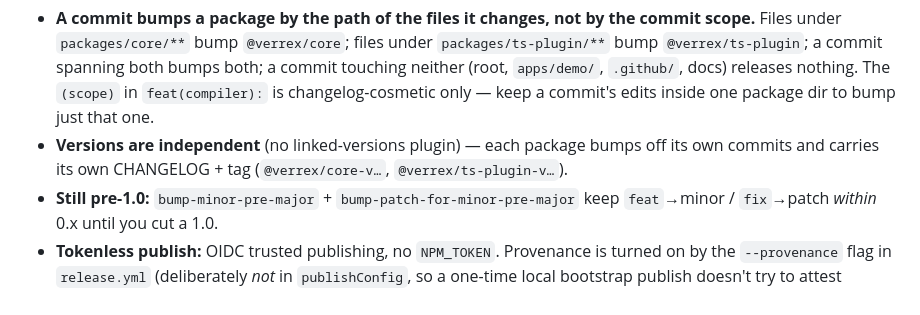
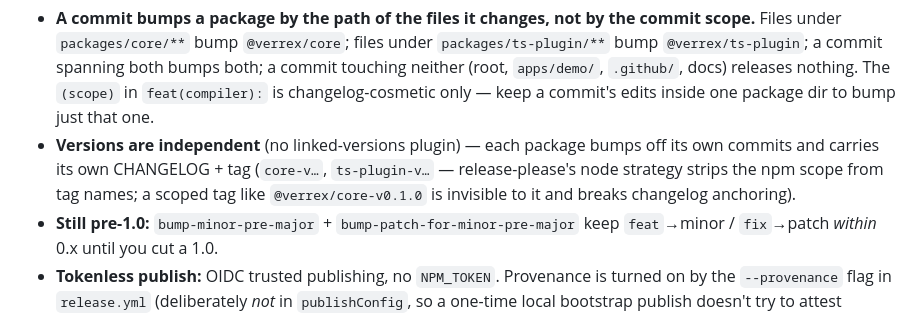
Before and after one commit to m9tdev/efx, a Markdown page: AGENTS.md, the part around the change. Drawn GitHub-style.

Commit message:
docs: correct release tag format (unscoped component tags)
release-please's node strategy strips the npm scope when deriving tag
names, so real tags are core-v… / ts-plugin-v…. The manually created
scoped 0.1.0 tags were invisible to it, which made the first release
PR build the ts-plugin changelog from the entire repo history; the
bootstrap tags+releases have been recreated unscoped.

```diff
--- a/AGENTS.md
+++ b/AGENTS.md
@@ -219,7 +219,9 @@ the publish job pushes to npm.
   only — keep a commit's edits inside one package dir to bump just that one.
 - **Versions are independent** (no linked-versions plugin) — each package
   bumps off its own commits and carries its own CHANGELOG + tag
-  (`@verrex/core-v…`, `@verrex/ts-plugin-v…`).
+  (`core-v…`, `ts-plugin-v…` — release-please's node strategy strips the
+  npm scope from tag names; a scoped tag like `@verrex/core-v0.1.0` is
+  invisible to it and breaks changelog anchoring).
 - **Still pre-1.0:** `bump-minor-pre-major` + `bump-patch-for-minor-pre-major`
   keep `feat`→minor / `fix`→patch *within* 0.x until you cut a 1.0.
 - **Tokenless publish:** OIDC trusted publishing, no `NPM_TOKEN`. Provenance is
```
